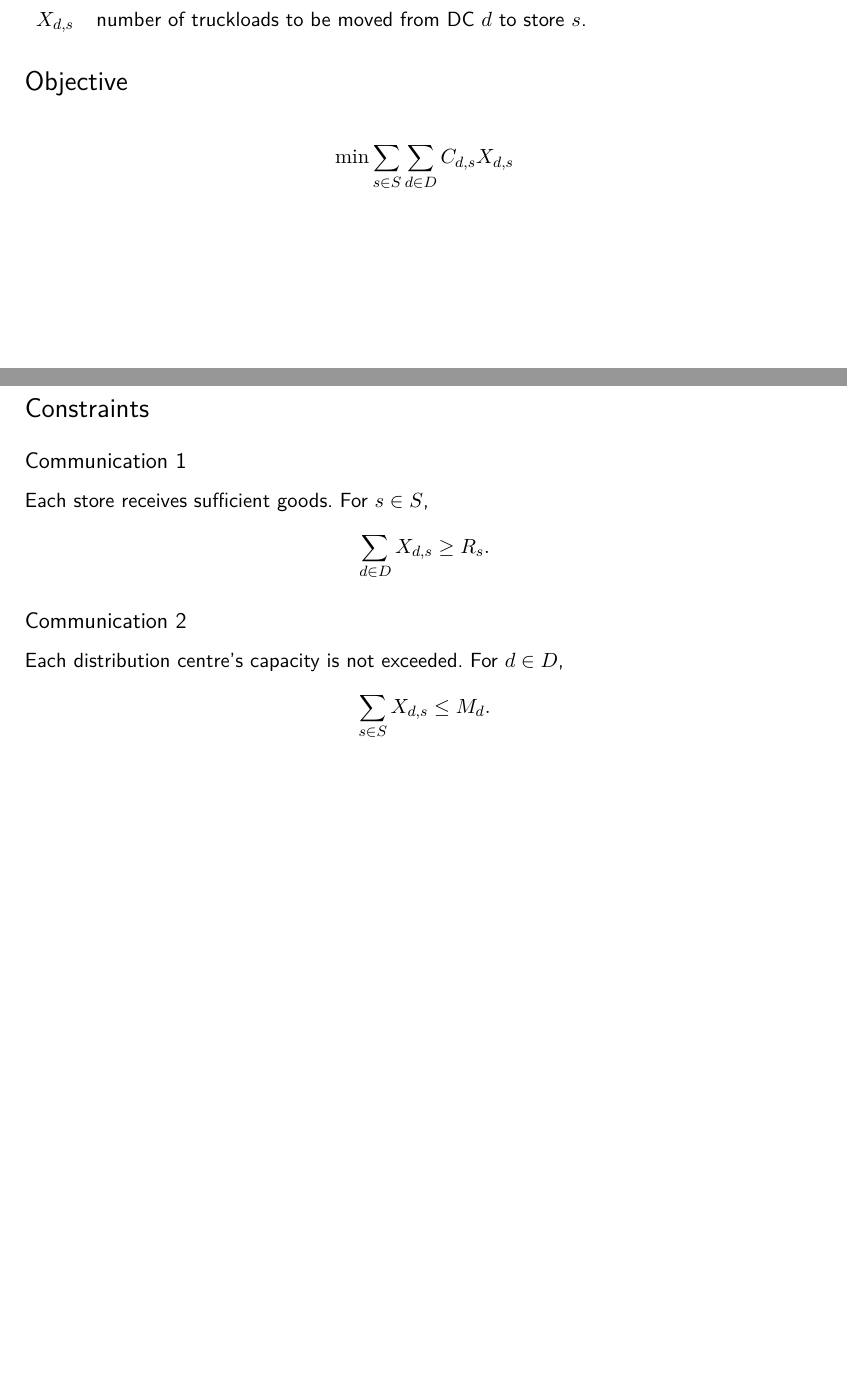
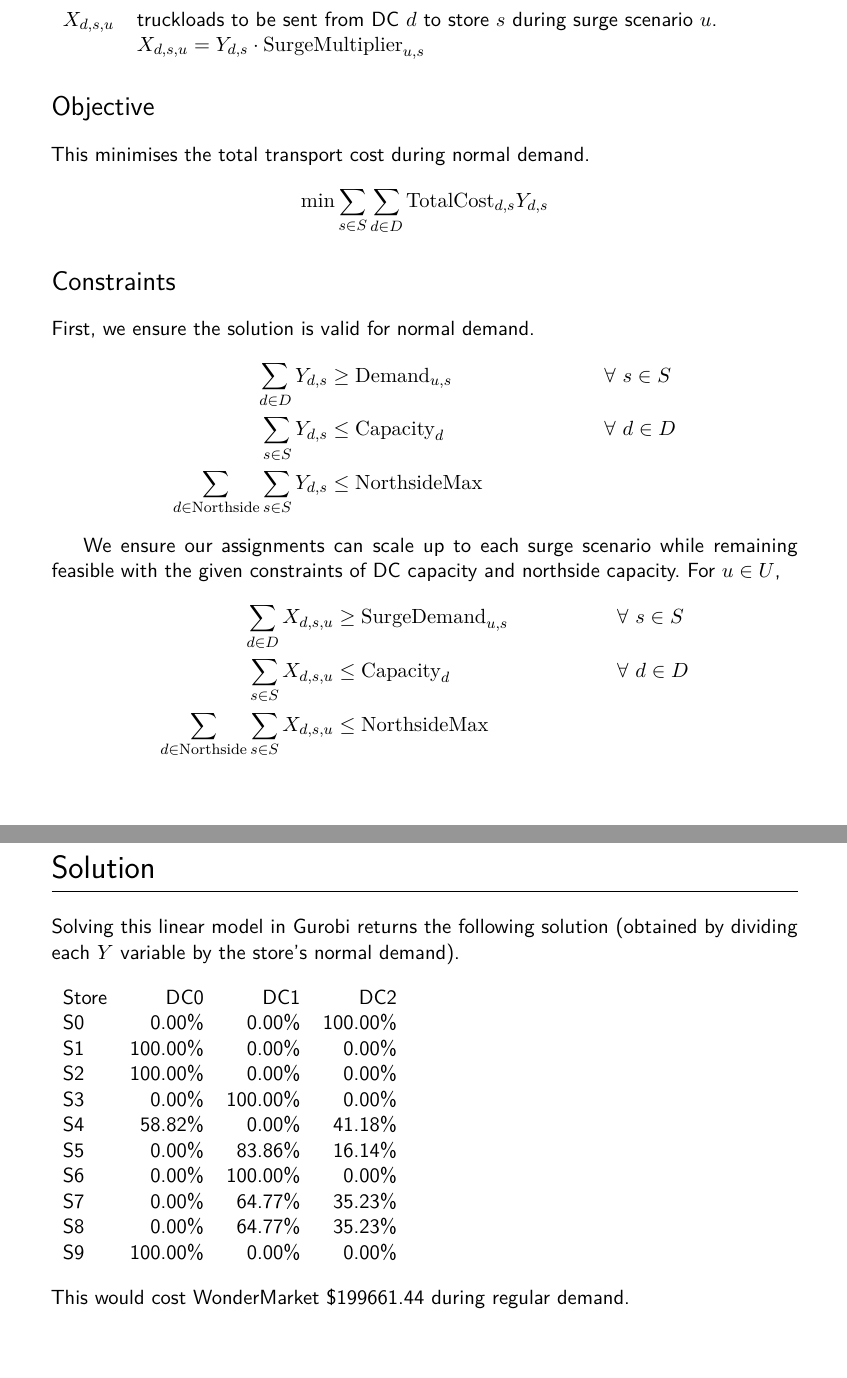
Before and after one commit to KentonLam/math3202-assignments, a LaTeX paper (ass1_boss.tex): two parts of pages 1 and 2 of 2 before the commit and two parts of pages 2 and 3 of 3 after it, joined at a grey line, cut so that both start at the same text. The pictures show the PDF file ass1_boss.pdf that the author committed with the source.

Commit message:
Working on reports.

```diff
--- a/ass1_boss.tex
+++ b/ass1_boss.tex
@@ -36 +40,0 @@ to be delivered from one or more of their distribution centres (DC).
-    $R_s$ & number of truckloads required at store $s$ per week (comm 1). \\
@@ -37,0 +47,5 @@ to be delivered from one or more of their distribution centres (DC).
+\end{tabular}
+
+\subsection{Derived Data}
+To simplify later calculations, we derived some data from the data given above.\\[0.8em]
+\begin{tabular}{l l}
@@ -41,25 +59,54 @@ to be delivered from one or more of their distribution centres (DC).
 \begin{tabular}{l l}
-    $X_{d,s}$ & number of truckloads to be moved from DC $d$ to store $s$.
+    $Y_{d,s}$ & truckloads to be sent from DC $d$ to store $s$ during normal demand.
+\end{tabular}
+\\[0.8em]
+\noindent Additionally, we had dummy variables which existed only in Python to
+make writing constraints easier. These were scalar multiplies of $Y$ variables.\\[0.8em]
+\begin{tabular}{l l}
+    $X_{d,s,u}$ & truckloads to be sent from DC $d$ to store $s$ during
+    surge scenario $u$. \\
+    & $X_{d,s,u} = Y_{d,s} \cdot \mathrm{SurgeMultiplier}_{u,s}$
 \end{tabular}
 
 \section{Objective}
+This minimises the total transport cost during normal demand.
 \begin{align*}
-    \min \sum_{s \in S} \sum_{d \in D} C_{d, s} X_{d,s}
+    \min \sum_{s \in S} \sum_{d \in D} \mathrm{TotalCost}_{d, s} Y_{d,s}
 \end{align*}
 
 \section{Constraints}
-\subsection{Communication 1}
-Each store receives sufficient goods. For $s \in S$,
+First, we ensure the solution is valid for normal demand.
 \begin{align*}
-    \sum_{d \in D} X_{d,s} \ge R_s.
+    \sum_{d \in D} Y_{d,s} &\ge \mathrm{Demand}_{u,s} &&\forall~s \in S \\
+    \sum_{s \in S} Y_{d,s} &\le \mathrm{Capacity}_d &&\forall~d \in D \\
+    \sum_{d \in \mathrm{Northside}} \sum_{s \in S} Y_{d,s} &\le \mathrm{NorthsideMax}
 \end{align*}
 
-\subsection{Communication 2}
-Each distribution centre's capacity is not exceeded. For $d \in D$,
+We ensure our assignments can scale up to each surge scenario while remaining
+feasible with the given constraints of DC capacity and northside capacity. For $u \in U$,
 \begin{align*}
-    \sum_{s \in S} X_{d,s} \le M_d.
+    \sum_{d \in D} X_{d,s,u} &\ge \mathrm{SurgeDemand}_{u,s} &&\forall~s \in S \\
+    \sum_{s \in S} X_{d,s,u} &\le \mathrm{Capacity}_d &&\forall~d \in D \\
+    \sum_{d \in \mathrm{Northside}} \sum_{s \in S} X_{d,s,u} &\le \mathrm{NorthsideMax}
 \end{align*}
 
-
+\pagebreak
+\part{Solution}
+Solving this linear model in Gurobi returns the following solution (obtained by dividing
+each $Y$ variable by the store's normal demand).\\[1em]
+\begin{tabular}{l  r  r  r }
+    Store & DC0 & DC1 & DC2 \\
+S0 & 0.00\% & 0.00\% & 100.00\% \\
+S1 & 100.00\% & 0.00\% & 0.00\% \\
+S2 & 100.00\% & 0.00\% & 0.00\% \\
+S3 & 0.00\% & 100.00\% & 0.00\% \\
+S4 & 58.82\% & 0.00\% & 41.18\% \\
+S5 & 0.00\% & 83.86\% & 16.14\% \\
+S6 & 0.00\% & 100.00\% & 0.00\% \\
+S7 & 0.00\% & 64.77\% & 35.23\% \\
+S8 & 0.00\% & 64.77\% & 35.23\% \\
+S9 & 100.00\% & 0.00\% & 0.00\% \\
+\end{tabular}\\[1em]
+This would cost WonderMarket \$199661.44 during regular demand.
 
 \end{document}
```
Also changed, not shown: ass1_client.tex (+57 -1 lines), ass1_boss.pdf, ass1_client.pdf, ass1_boss.tex (24 more changed lines).
